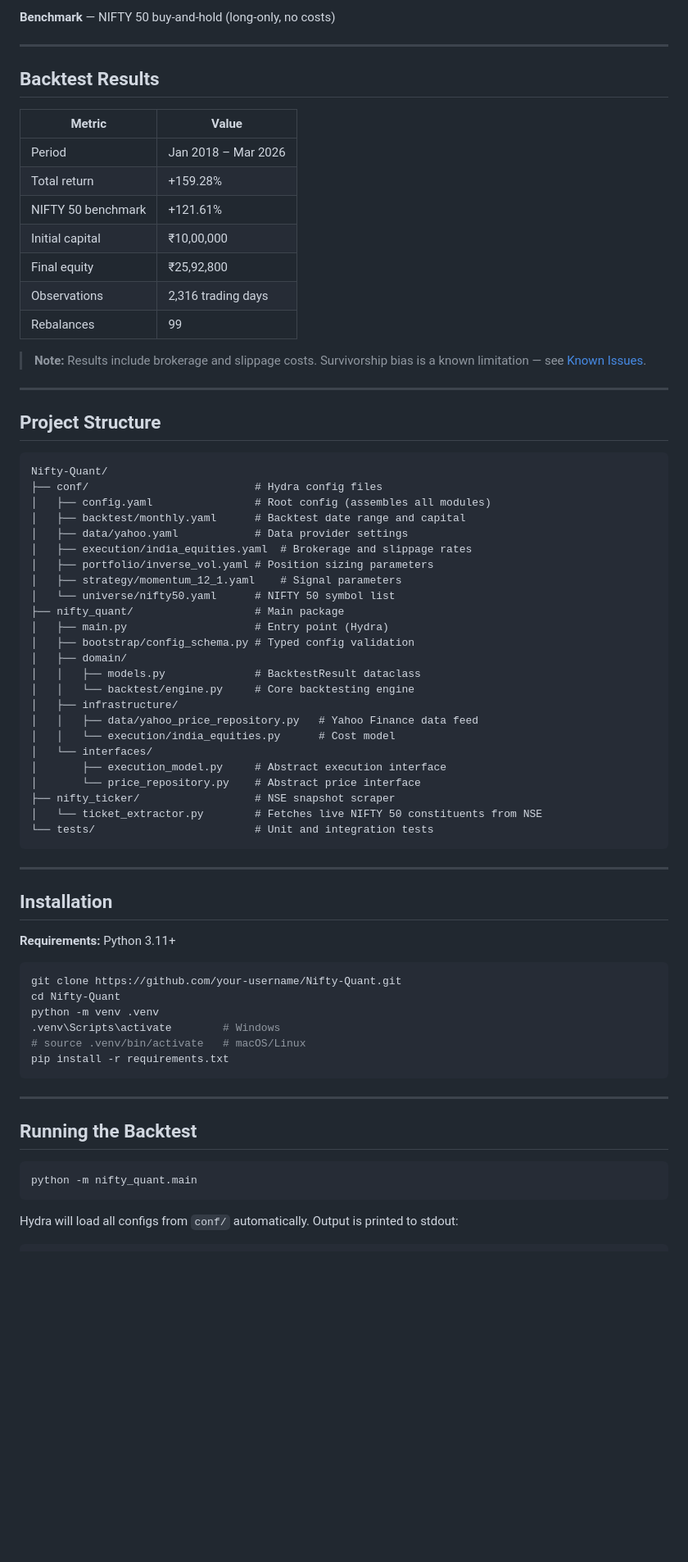
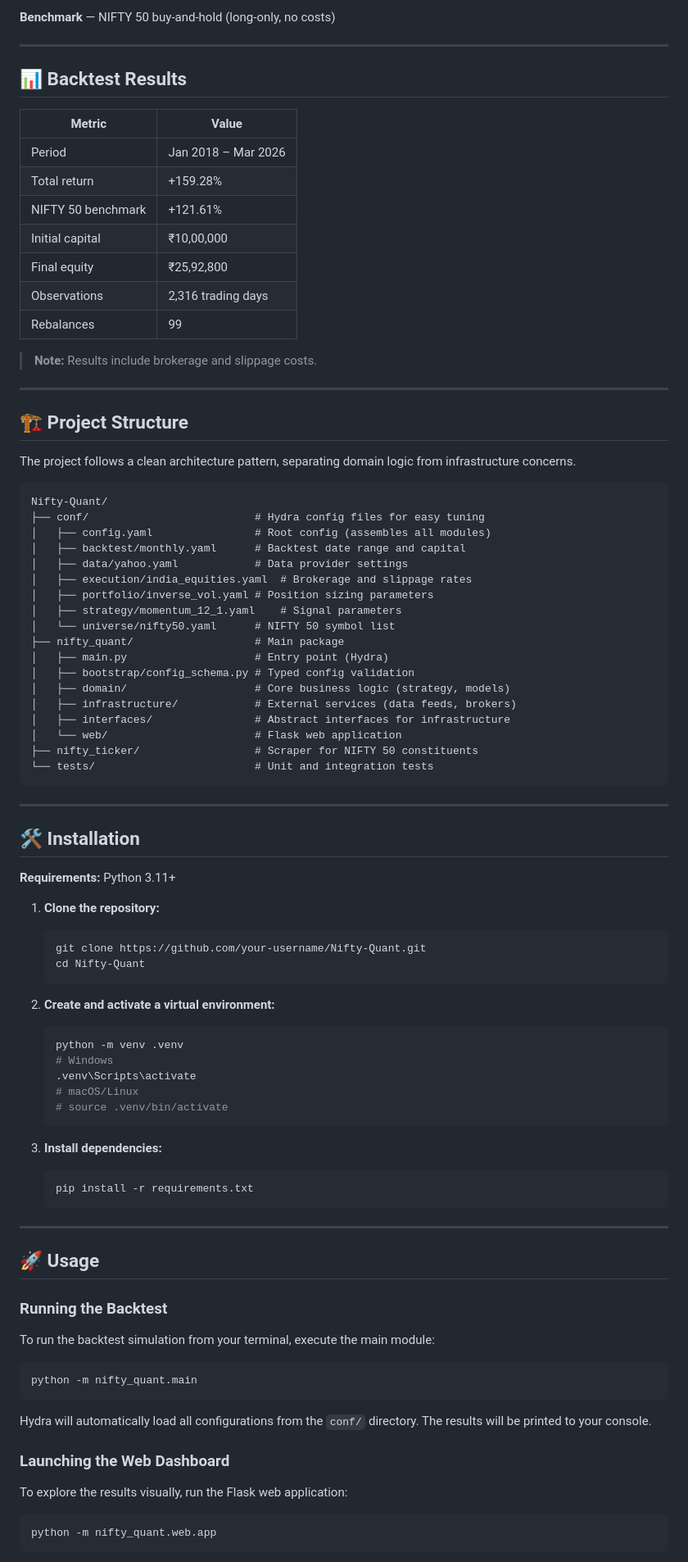
Before and after one commit to raogaurav17/Nifty-Quant, a Markdown page: README.md, the part around one of its changes. Shown at 82% size. Rendered like a GitHub page; blank space fills up the shorter version.

````diff
--- a/README.md
+++ b/README.md
@@ -22,7 +44,7 @@ Weight the 10 selected stocks proportional to `1 / σ` where σ is each stock's
 
 ---
 
-## Backtest Results
+## 📊 Backtest Results
 
 | Metric             | Value               |
 | ------------------ | ------------------- |
@@ -34,15 +56,17 @@ Weight the 10 selected stocks proportional to `1 / σ` where σ is each stock's
 | Observations       | 2,316 trading days  |
 | Rebalances         | 99                  |
 
-> **Note:** Results include brokerage and slippage costs. Survivorship bias is a known limitation — see [Known Issues](#known-issues).
+> **Note:** Results include brokerage and slippage costs.
 
 ---
 
-## Project Structure
+## 🏗️ Project Structure
+
+The project follows a clean architecture pattern, separating domain logic from infrastructure concerns.
 
 ```
 Nifty-Quant/
-├── conf/                          # Hydra config files
+├── conf/                          # Hydra config files for easy tuning
 │   ├── config.yaml                # Root config (assembles all modules)
 │   ├── backtest/monthly.yaml      # Backtest date range and capital
 │   ├── data/yahoo.yaml            # Data provider settings
@@ -53,43 +77,58 @@ Nifty-Quant/
 ├── nifty_quant/                   # Main package
 │   ├── main.py                    # Entry point (Hydra)
 │   ├── bootstrap/config_schema.py # Typed config validation
-│   ├── domain/
-│   │   ├── models.py              # BacktestResult dataclass
-│   │   └── backtest/engine.py     # Core backtesting engine
-│   ├── infrastructure/
-│   │   ├── data/yahoo_price_repository.py   # Yahoo Finance data feed
-│   │   └── execution/india_equities.py      # Cost model
-│   └── interfaces/
-│       ├── execution_model.py     # Abstract execution interface
-│       └── price_repository.py    # Abstract price interface
-├── nifty_ticker/                  # NSE snapshot scraper
-│   └── ticket_extractor.py        # Fetches live NIFTY 50 constituents from NSE
+│   ├── domain/                    # Core business logic (strategy, models)
+│   ├── infrastructure/            # External services (data feeds, brokers)
+│   ├── interfaces/                # Abstract interfaces for infrastructure
+│   └── web/                       # Flask web application
+├── nifty_ticker/                  # Scraper for NIFTY 50 constituents
 └── tests/                         # Unit and integration tests
 ```
 
 ---
 
-## Installation
+## 🛠️ Installation
 
 **Requirements:** Python 3.11+
 
-```bash
-git clone https://github.com/your-username/Nifty-Quant.git
-cd Nifty-Quant
-python -m venv .venv
-.venv\Scripts\activate        # Windows
-# source .venv/bin/activate   # macOS/Linux
-pip install -r requirements.txt
-```
+1.  **Clone the repository:**
+    ```bash
+    git clone https://github.com/your-username/Nifty-Quant.git
+    cd Nifty-Quant
+    ```
+
+2.  **Create and activate a virtual environment:**
+    ```bash
+    python -m venv .venv
+    # Windows
+    .venv\Scripts\activate
+    # macOS/Linux
+    # source .venv/bin/activate
+    ```
+
+3.  **Install dependencies:**
+    ```bash
+    pip install -r requirements.txt
+    ```
 
 ---
 
-## Running the Backtest
+## 🚀 Usage
+
+### Running the Backtest
+
+To run the backtest simulation from your terminal, execute the main module:
 
 ```bash
 python -m nifty_quant.main
 ```
 
-Hydra will load all configs from `conf/` automatically. Output is printed to stdout:
+Hydra will automatically load all configurations from the `conf/` directory. The results will be printed to your console.
 
+### Launching the Web Dashboard
+
+To explore the results visually, run the Flask web application:
+
+```bash
+python -m nifty_quant.web.app
 ```
````
Also changed, not shown: other parts of README.md (+45 -6 lines).
